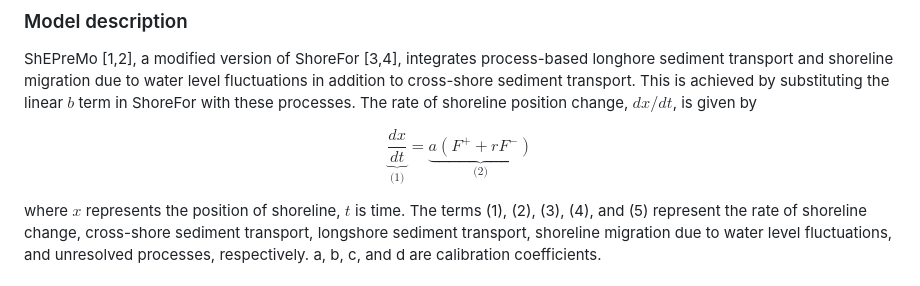
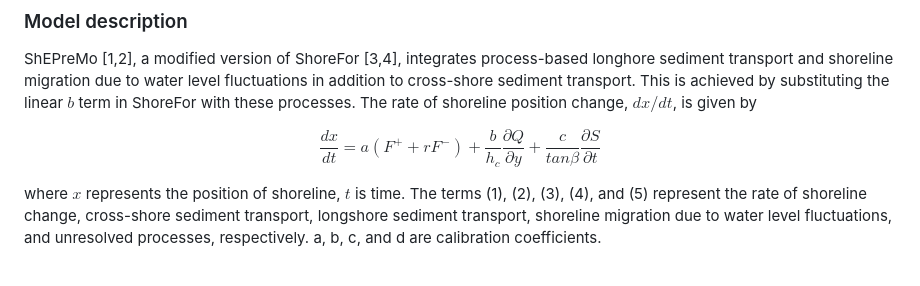
Before and after one commit to ShoreShop/ShoreModel_Benchmark, a Markdown page: submissions/ShEPreMo_ES/README.md, the part around the change. Rendered like a GitHub page.

```diff
--- a/submissions/ShEPreMo_ES/README.md
+++ b/submissions/ShEPreMo_ES/README.md
@@ -3,7 +3,7 @@
 
 ShEPreMo [1,2], a modified version of ShoreFor [3,4], integrates process-based longhore sediment transport and shoreline migration due to water level fluctuations in addition to cross-shore sediment transport. This is achieved by substituting the linear $b$ term in ShoreFor with these processes. The rate of shoreline position change, $dx/dt$, is given by
 
-$$ \underbrace{\frac{dx}{dt}}_{\text{(1)}} = \underbrace{a(F^++rF^-)}_{\text{(2)}} $$
+$$ \frac{dx}{dt} = a(F^++rF^-) + \frac{b}{h_c}\frac{\partial Q}{\partial y} + \frac{c}{tan \beta}\frac{\partial S}{\partial t} $$
 
 where $x$ represents the position of shoreline, $t$ is time. The terms (1), (2), (3), (4), and (5) represent the rate of shoreline change, cross-shore sediment transport, longshore sediment transport, shoreline migration due to water level fluctuations, and unresolved processes, respectively. a, b, c, and d are calibration coefficients.
 
```
